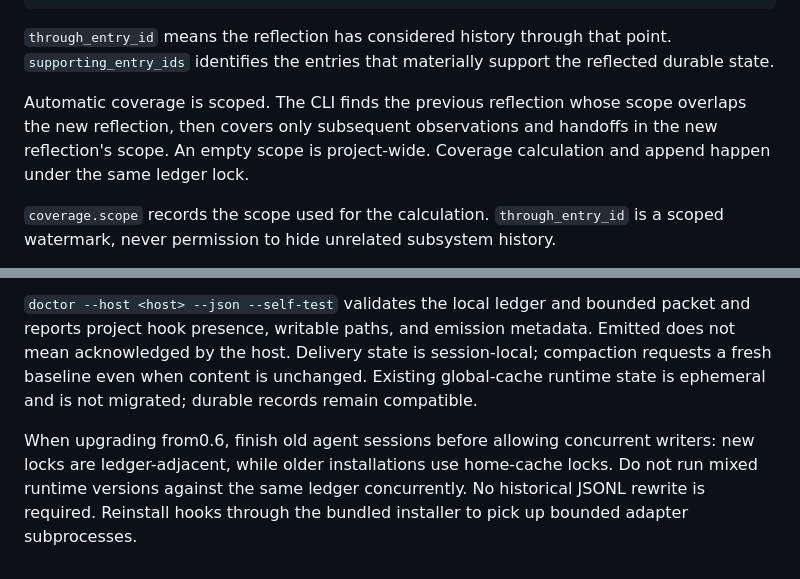
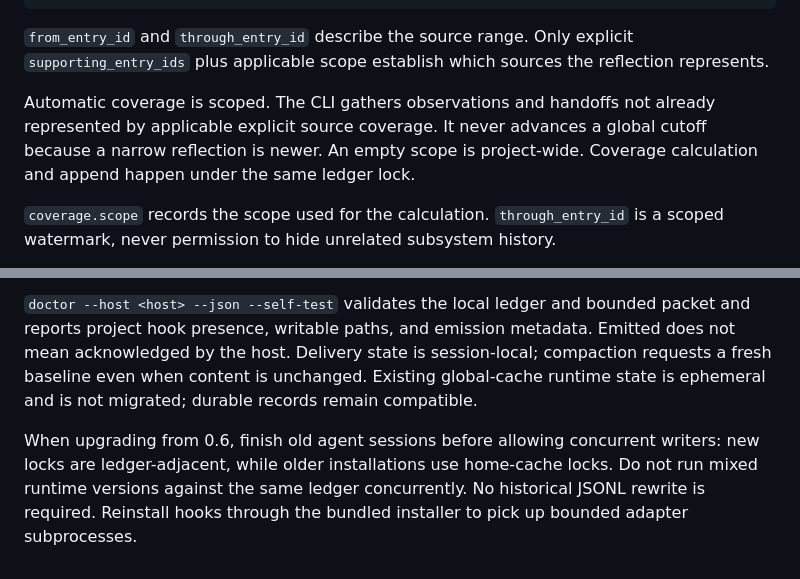
Before and after one commit to gabros20/project-context, a Markdown page: references/protocol.md, 2 parts joined by grey strips. GitHub-like rendering.

````diff
--- a/references/protocol.md
+++ b/references/protocol.md
@@ -101,9 +101,9 @@ A reflection may include:
 }
 ```
 
-`through_entry_id` means the reflection has considered history through that point. `supporting_entry_ids` identifies the entries that materially support the reflected durable state.
+`from_entry_id` and `through_entry_id` describe the source range. Only explicit `supporting_entry_ids` plus applicable scope establish which sources the reflection represents.
 
-Automatic coverage is scoped. The CLI finds the previous reflection whose scope overlaps the new reflection, then covers only subsequent observations and handoffs in the new reflection's scope. An empty scope is project-wide. Coverage calculation and append happen under the same ledger lock.
+Automatic coverage is scoped. The CLI gathers observations and handoffs not already represented by applicable explicit source coverage. It never advances a global cutoff because a narrow reflection is newer. An empty scope is project-wide. Coverage calculation and append happen under the same ledger lock.
 
 `coverage.scope` records the scope used for the calculation. `through_entry_id` is a scoped watermark, never permission to hide unrelated subsystem history.
 
@@ -152,4 +152,4 @@ Locks live in `.ctx-locks` next to the canonical ledger so all cooperating proce
 
 `doctor --host <host> --json --self-test` validates the local ledger and bounded packet and reports project hook presence, writable paths, and emission metadata. Emitted does not mean acknowledged by the host. Delivery state is session-local; compaction requests a fresh baseline even when content is unchanged. Existing global-cache runtime state is ephemeral and is not migrated; durable records remain compatible.
 
-When upgrading from0.6, finish old agent sessions before allowing concurrent writers: new locks are ledger-adjacent, while older installations use home-cache locks. Do not run mixed runtime versions against the same ledger concurrently. No historical JSONL rewrite is required. Reinstall hooks through the bundled installer to pick up bounded adapter subprocesses.
+When upgrading from 0.6, finish old agent sessions before allowing concurrent writers: new locks are ledger-adjacent, while older installations use home-cache locks. Do not run mixed runtime versions against the same ledger concurrently. No historical JSONL rewrite is required. Reinstall hooks through the bundled installer to pick up bounded adapter subprocesses.
````
Also changed, not shown: ARCHITECTURE.md (+12 -4 lines).
